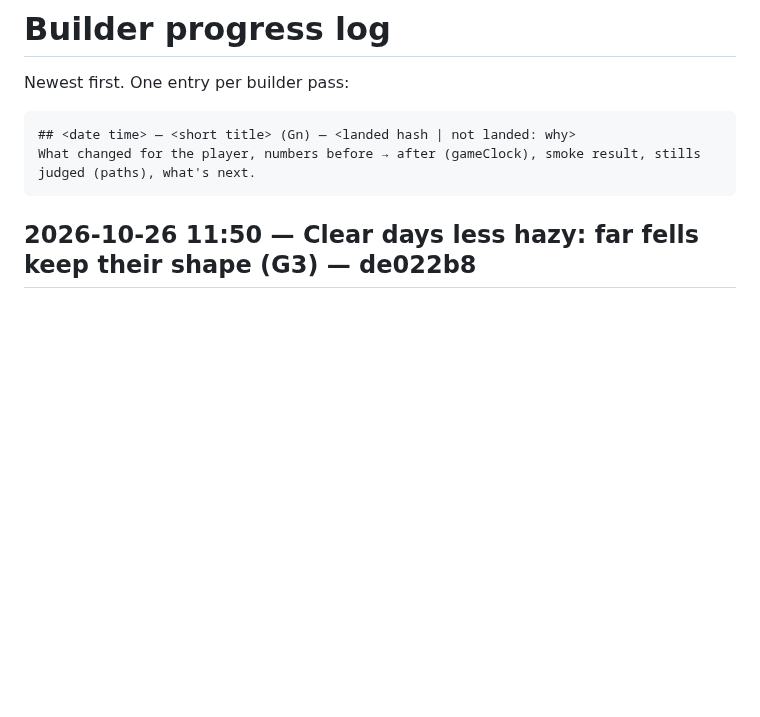
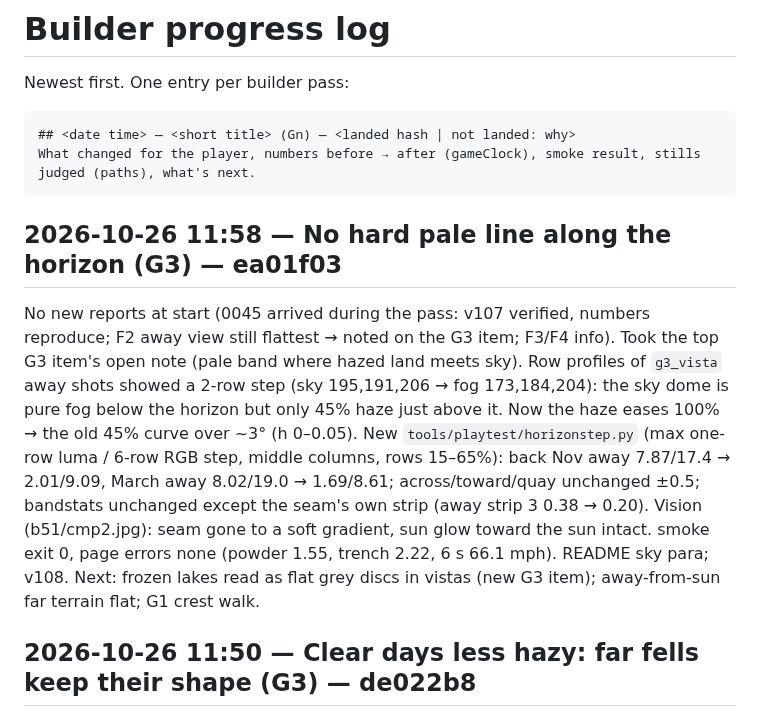
Before and after one commit to DefNotALemon/tracklayer, a Markdown page: loop/PROGRESS.md, the part around the change. Rendered like a GitHub page; blank space fills up the shorter version.

Commit message:
Loop: builder pass 51 log (horizon seam v108; triage 0045)

````diff
--- a/loop/PROGRESS.md
+++ b/loop/PROGRESS.md
@@ -6,6 +6,17 @@ Newest first. One entry per builder pass:
 ## <date time> — <short title> (Gn) — <landed hash | not landed: why>
 What changed for the player, numbers before → after (gameClock), smoke result, stills judged (paths), what's next.
 ```
+
+## 2026-10-26 11:58 — No hard pale line along the horizon (G3) — ea01f03
+No new reports at start (0045 arrived during the pass: v107 verified, numbers reproduce; F2 away view still flattest →
+noted on the G3 item; F3/F4 info). Took the top G3 item's open note (pale band where hazed land meets sky). Row profiles of
+`g3_vista` away shots showed a 2-row step (sky 195,191,206 → fog 173,184,204): the sky dome is pure fog below the
+horizon but only 45% haze just above it. Now the haze eases 100% → the old 45% curve over ~3° (h 0–0.05). New
+`tools/playtest/horizonstep.py` (max one-row luma / 6-row RGB step, middle columns, rows 15–65%): back Nov away 7.87/17.4
+→ 2.01/9.09, March away 8.02/19.0 → 1.69/8.61; across/toward/quay unchanged ±0.5; bandstats unchanged except the seam's
+own strip (away strip 3 0.38 → 0.20). Vision (b51/cmp2.jpg): seam gone to a soft gradient, sun glow toward the sun
+intact. smoke exit 0, page errors none (powder 1.55, trench 2.22, 6 s 66.1 mph). README sky para; v108.
+Next: frozen lakes read as flat grey discs in vistas (new G3 item); away-from-sun far terrain flat; G1 crest walk.
 
 ## 2026-10-26 11:50 — Clear days less hazy: far fells keep their shape (G3) — de022b8
 Triage 0043 (light trailer reconfirms the open pessimism note; heavy-flatbed "under-warning" was a Woodsman with a
````
Also changed, not shown: loop/LOOP.md (+10 -1 lines).
